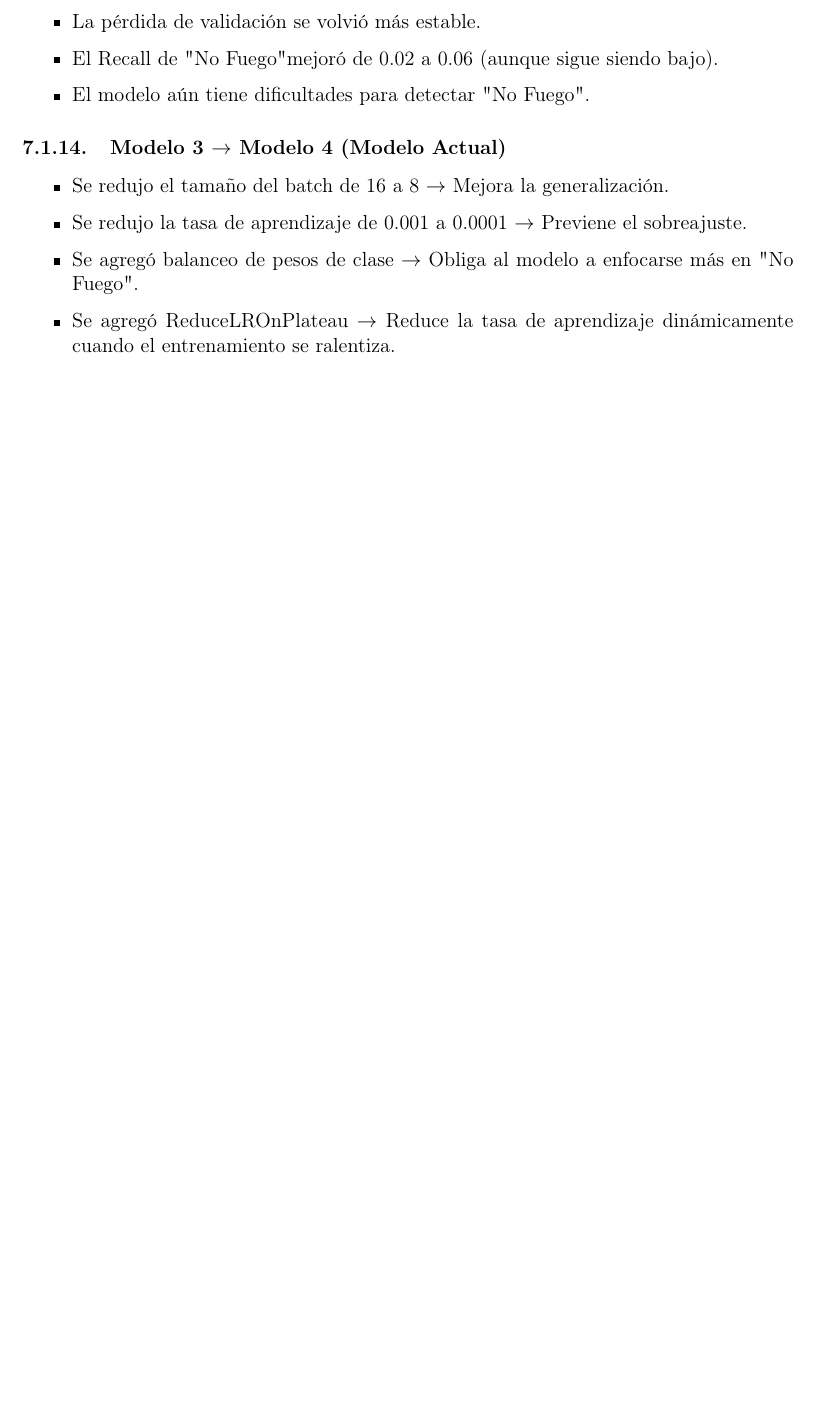
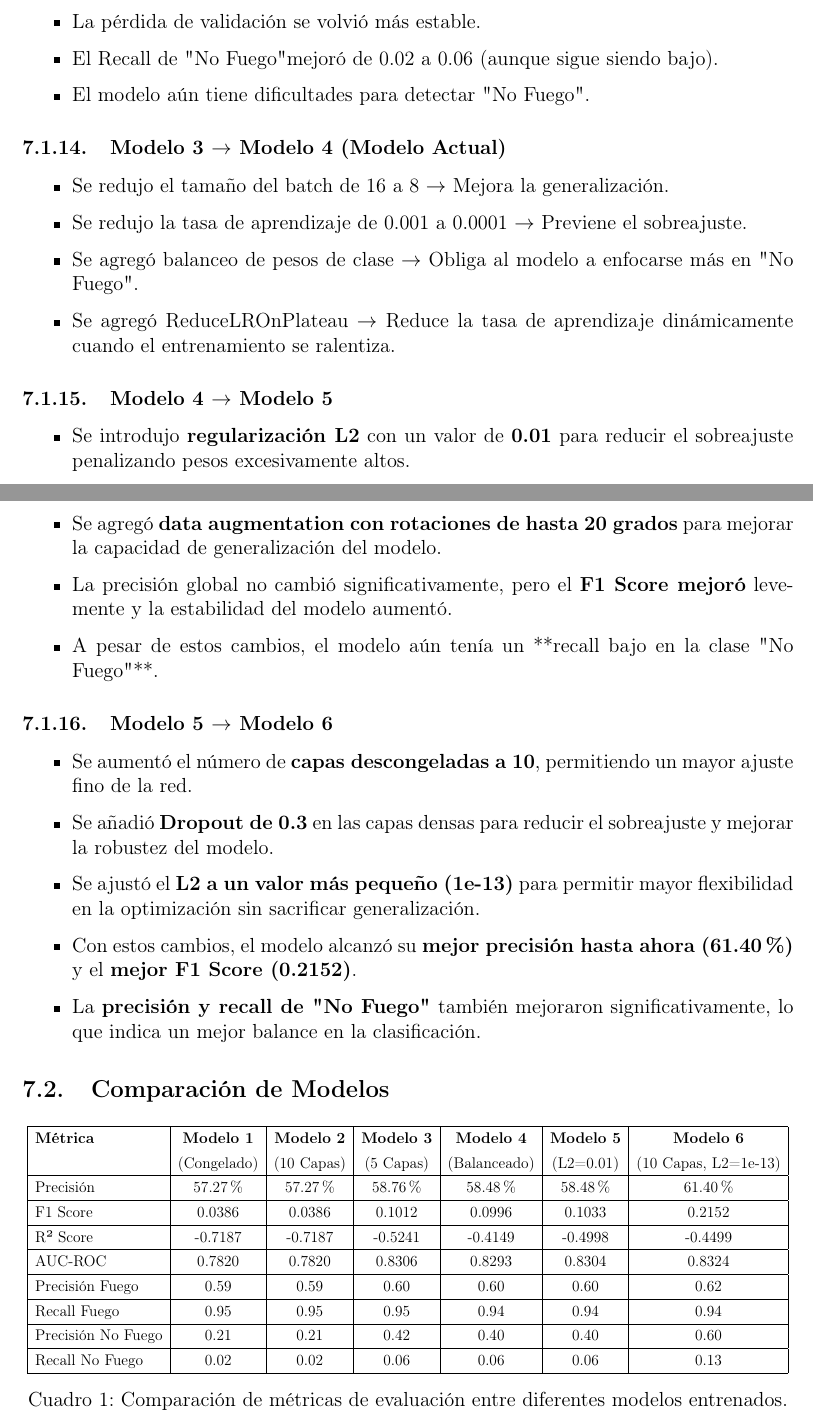
Before and after one commit to Litusuwu/DeepLearning_Project, a LaTeX document (report/main.tex, which reads report/contents/training.tex): part of page 14 of 15 before the commit and two parts of pages 14 and 15 of 16 after it, the two joined at a grey line, cut so that both start at the same text, the shorter picture padded with empty space. Compiled offline with pdfLaTeX.

Commit message:
upd densenet

```diff
--- a/report/contents/training.tex
+++ b/report/contents/training.tex
@@ -101,3 +101,53 @@ mejorar el modelo y el entrenamiento de los demás en las siguientes iteraciones
     \item Se agregó balanceo de pesos de clase $\rightarrow$ Obliga al modelo a enfocarse más en "No Fuego".
     \item Se agregó ReduceLROnPlateau $\rightarrow$ Reduce la tasa de aprendizaje dinámicamente cuando el entrenamiento se ralentiza.
 \end{itemize}
+
+\subsubsection{Modelo 4 $\rightarrow$ Modelo 5}
+\begin{itemize}
+    \item Se introdujo \textbf{regularización L2} con un valor de \textbf{0.01} para reducir el sobreajuste penalizando pesos excesivamente altos.
+    \item Se agregó \textbf{data augmentation con rotaciones de hasta 20 grados} para mejorar la capacidad de generalización del modelo.
+    \item La precisión global no cambió significativamente, pero el \textbf{F1 Score mejoró} levemente y la estabilidad del modelo aumentó.
+    \item A pesar de estos cambios, el modelo aún tenía un **recall bajo en la clase "No Fuego"**.
+\end{itemize}
+
+\subsubsection{Modelo 5 $\rightarrow$ Modelo 6}
+\begin{itemize}
+    \item Se aumentó el número de \textbf{capas descongeladas a 10}, permitiendo un mayor ajuste fino de la red.
+    \item Se añadió \textbf{Dropout de 0.3} en las capas densas para reducir el sobreajuste y mejorar la robustez del modelo.
+    \item Se ajustó el \textbf{L2 a un valor más pequeño (1e-13)} para permitir mayor flexibilidad en la optimización sin sacrificar generalización.
+    \item Con estos cambios, el modelo alcanzó su \textbf{mejor precisión hasta ahora (61.40\%)} y el \textbf{mejor F1 Score (0.2152)}.
+    \item La \textbf{precisión y recall de "No Fuego"} también mejoraron significativamente, lo que indica un mejor balance en la clasificación.
+\end{itemize}
+
+\subsection{Comparación de Modelos}
+
+\begin{table}[h]
+    \centering
+    \renewcommand{\arraystretch}{1.3}
+    \resizebox{\textwidth}{!}{ % Resizes the table to fit the width
+    \begin{tabular}{|l|c|c|c|c|c|c|}
+        \hline
+        \textbf{Métrica} & \textbf{Modelo 1} & \textbf{Modelo 2} & \textbf{Modelo 3} & \textbf{Modelo 4} & \textbf{Modelo 5} & \textbf{Modelo 6} \\
+        & (Congelado) & (10 Capas) & (5 Capas) & (Balanceado) & (L2=0.01) & (10 Capas, L2=1e-13) \\
+        \hline
+        Precisión & 57.27\% & 57.27\% & 58.76\% & 58.48\% & 58.48\% & 61.40\% \\
+        \hline
+        F1 Score & 0.0386 & 0.0386 & 0.1012 & 0.0996 & 0.1033 & 0.2152 \\
+        \hline
+        R² Score & -0.7187 & -0.7187 & -0.5241 & -0.4149 & -0.4998 & -0.4499 \\
+        \hline
+        AUC-ROC & 0.7820 & 0.7820 & 0.8306 & 0.8293 & 0.8304 & 0.8324 \\
+        \hline
+        Precisión Fuego & 0.59 & 0.59 & 0.60 & 0.60 & 0.60 & 0.62 \\
+        \hline
+        Recall Fuego & 0.95 & 0.95 & 0.95 & 0.94 & 0.94 & 0.94 \\
+        \hline
+        Precisión No Fuego & 0.21 & 0.21 & 0.42 & 0.40 & 0.40 & 0.60 \\
+        \hline
+        Recall No Fuego & 0.02 & 0.02 & 0.06 & 0.06 & 0.06 & 0.13 \\
+        \hline
+    \end{tabular}
+    }
+    \caption{Comparación de métricas de evaluación entre diferentes modelos entrenados.}
+    \label{tab:evaluation_metrics}
+\end{table}
```
Also changed, not shown: report/out/main.pdf, 2 other files.
